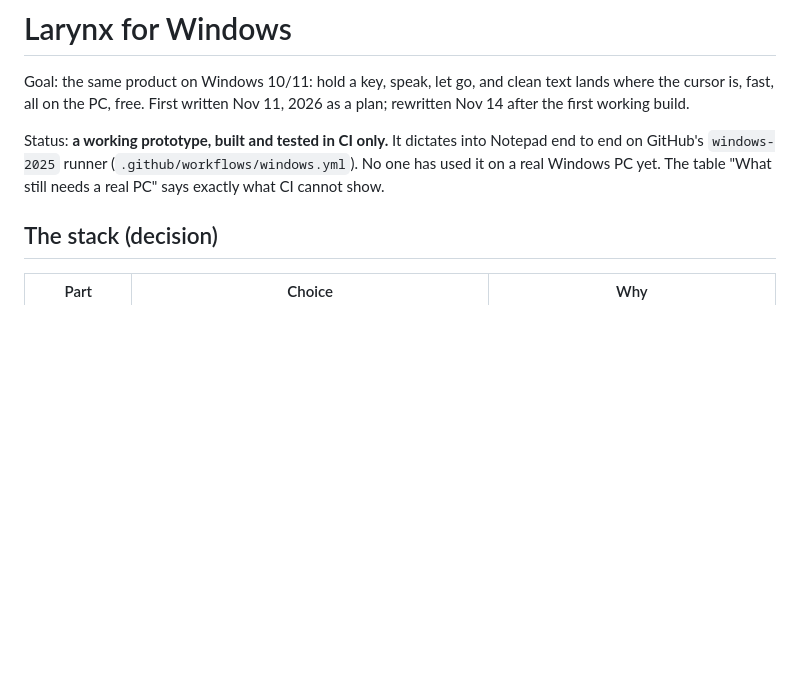
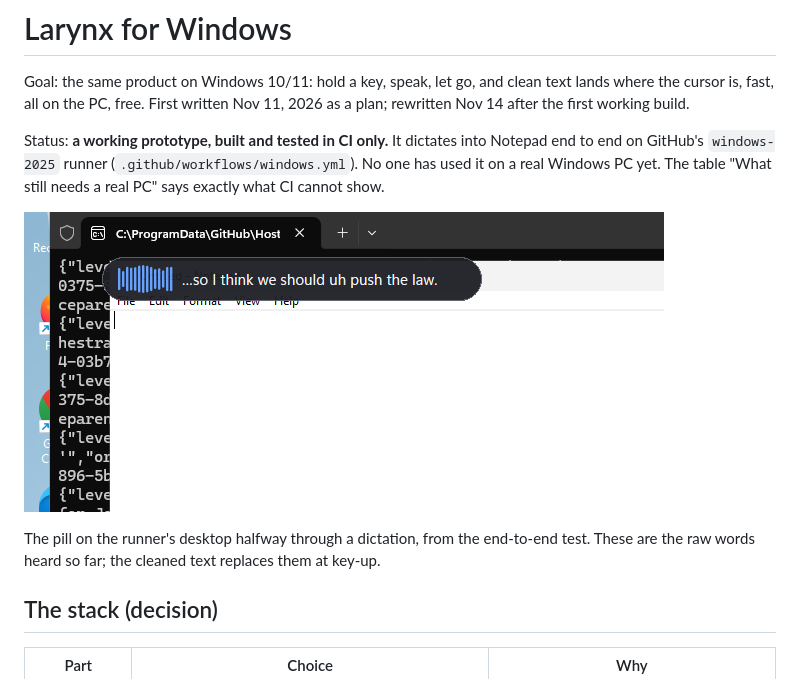
Before and after one commit to StopBanning/larynx, a Markdown page: docs/WINDOWS.md, the part around the change. Rendered like a GitHub page; pictures changed too: docs/images/windows-pill.png (added); blank space fills up the shorter version.

Commit message:
Windows: the pill as CI saw it
Co-Authored-By: Claude Opus 5.5 <noreply@anthropic.com>

```diff
--- a/docs/WINDOWS.md
+++ b/docs/WINDOWS.md
@@ -6,6 +6,12 @@ fast, all on the PC, free. First written Nov 11, 2026 as a plan; rewritten Nov 1
 Status: **a working prototype, built and tested in CI only.** It dictates into Notepad end to end on GitHub's
 `windows-2025` runner (`.github/workflows/windows.yml`). No one has used it on a real Windows PC yet. The table
 "What still needs a real PC" says exactly what CI cannot show.
+
+![The pill on CI's Windows desktop, mid-dictation: a blue waveform and the words heard so far, just above
+Notepad's caret, while Notepad keeps the focus](images/windows-pill.png)
+
+The pill on the runner's desktop halfway through a dictation, from the end-to-end test. These are the raw words
+heard so far; the cleaned text replaces them at key-up.
 
 ## The stack (decision)
 
```
